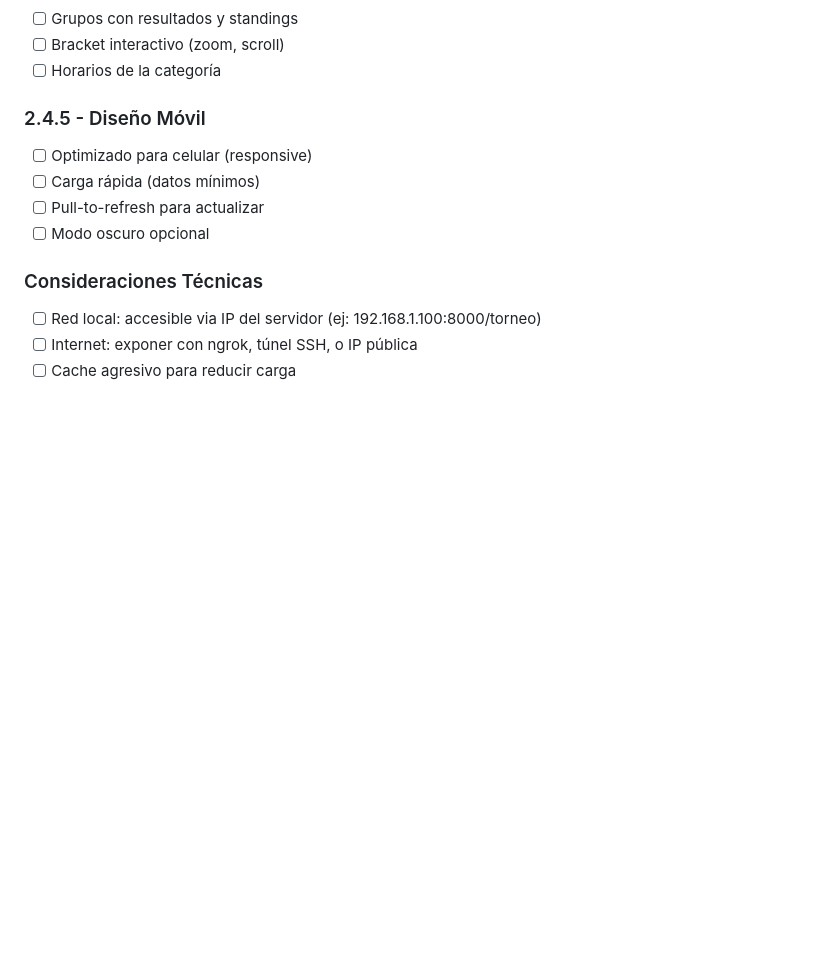
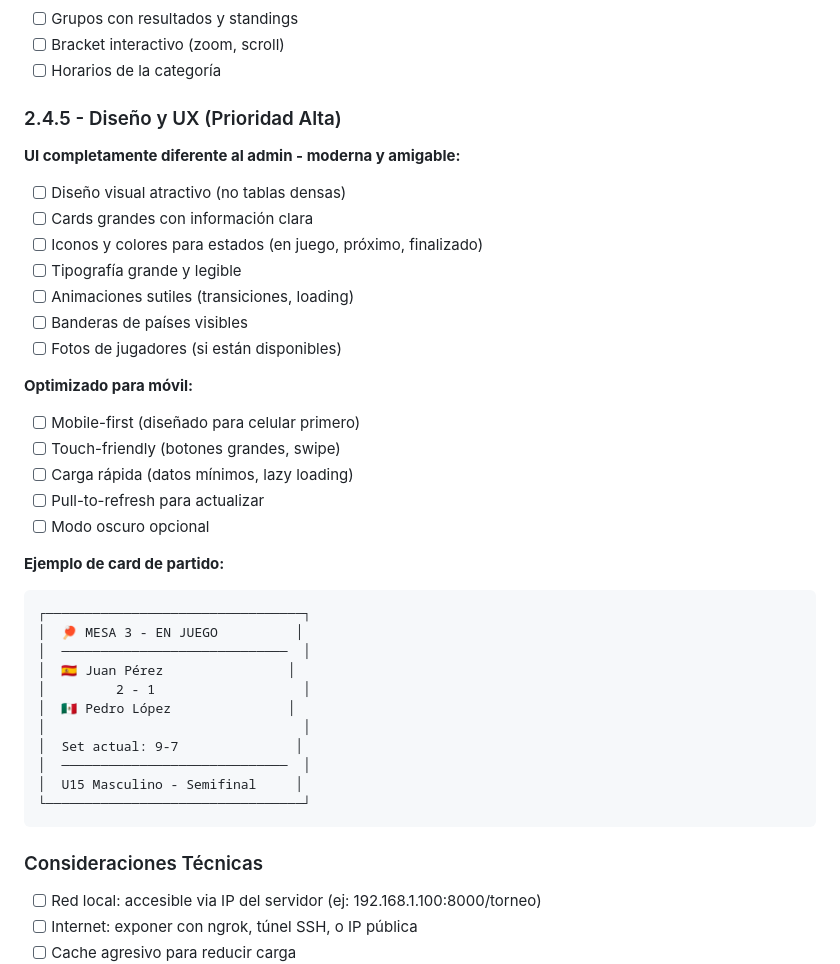
Before and after one commit to boggdan95/easy-table-tennis-event, a Markdown page: ROADMAP.md, the part around the change. GitHub-like rendering; blank space fills up the shorter version.

Commit message:
Emphasize modern UI for public portal - different from admin
Public portal must be visually attractive:
- Cards instead of dense tables
- Large typography, icons, flags
- Mobile-first, touch-friendly
- Animations and visual states
- Completely different feel from admin panel

Co-Authored-By: Claude Opus 4.5 <noreply@anthropic.com>

````diff
--- a/ROADMAP.md
+++ b/ROADMAP.md
@@ -220,11 +220,39 @@ JUGADOR (su celular)              SERVIDOR
 - [ ] Bracket interactivo (zoom, scroll)
 - [ ] Horarios de la categoría
 
-### 2.4.5 - Diseño Móvil
-- [ ] Optimizado para celular (responsive)
-- [ ] Carga rápida (datos mínimos)
+### 2.4.5 - Diseño y UX (Prioridad Alta)
+
+**UI completamente diferente al admin - moderna y amigable:**
+
+- [ ] Diseño visual atractivo (no tablas densas)
+- [ ] Cards grandes con información clara
+- [ ] Iconos y colores para estados (en juego, próximo, finalizado)
+- [ ] Tipografía grande y legible
+- [ ] Animaciones sutiles (transiciones, loading)
+- [ ] Banderas de países visibles
+- [ ] Fotos de jugadores (si están disponibles)
+
+**Optimizado para móvil:**
+- [ ] Mobile-first (diseñado para celular primero)
+- [ ] Touch-friendly (botones grandes, swipe)
+- [ ] Carga rápida (datos mínimos, lazy loading)
 - [ ] Pull-to-refresh para actualizar
 - [ ] Modo oscuro opcional
+
+**Ejemplo de card de partido:**
+```
+┌─────────────────────────────────┐
+│  🏓 MESA 3 - EN JUEGO          │
+│  ─────────────────────────────  │
+│  🇪🇸 Juan Pérez                │
+│         2 - 1                   │
+│  🇲🇽 Pedro López               │
+│                                 │
+│  Set actual: 9-7               │
+│  ─────────────────────────────  │
+│  U15 Masculino - Semifinal     │
+└─────────────────────────────────┘
+```
 
 ### Consideraciones Técnicas
 - [ ] Red local: accesible via IP del servidor (ej: 192.168.1.100:8000/torneo)
````
